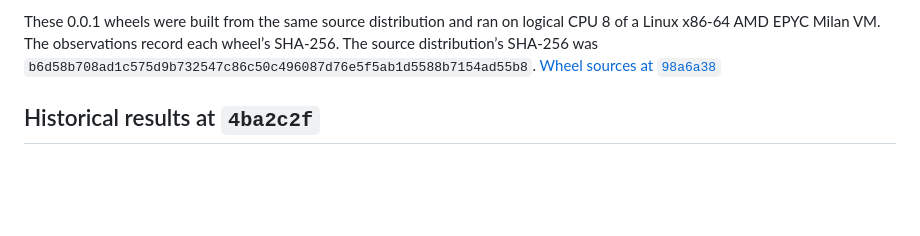
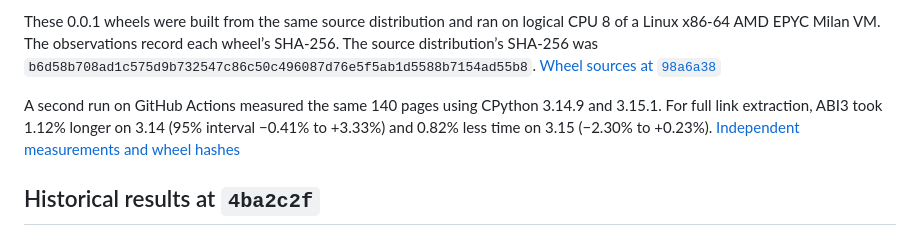
Before and after one commit to astral-experiments/astral-html-python, a Markdown page: benchmarks/wheel-abi.md, the part around the change. GitHub-like rendering; blank space fills up the shorter version.

```diff
--- a/benchmarks/wheel-abi.md
+++ b/benchmarks/wheel-abi.md
@@ -35,6 +35,11 @@ logical CPU 8 of a Linux x86-64 AMD EPYC Milan VM. The observations record each
 wheel’s SHA-256. The source distribution’s SHA-256 was
 `b6d58b708ad1c575d9b732547c86c50c496087d76e5f5ab1d5588b7154ad55b8`.
 [Wheel sources at `98a6a38`](https://github.com/astral-experiments/astral-html-python/tree/98a6a38dcc5e3f85e77a11139e38927d511430a4)
+
+A second run on GitHub Actions measured the same 140 pages using CPython
+3.14.9 and 3.15.1. For full link extraction, ABI3 took 1.12% longer on 3.14
+(95% interval −0.41% to +3.33%) and 0.82% less time on 3.15
+(−2.30% to +0.23%). [Independent measurements and wheel hashes](https://github.com/astral-experiments/astral-html-python/blob/d52265197b7bcc11f43afcab280e5e5306d20c61/results/wheel-abi/wheel-abi.md)
 
 ## Historical results at `4ba2c2f`
 
```
Also changed, not shown: benchmarks/README.md (+32 -33 lines), benchmarks/wcxb.md (+17 -15 lines), benchmarks/filtered-links-dark.png, benchmarks/filtered-links.png, 2 other files.
